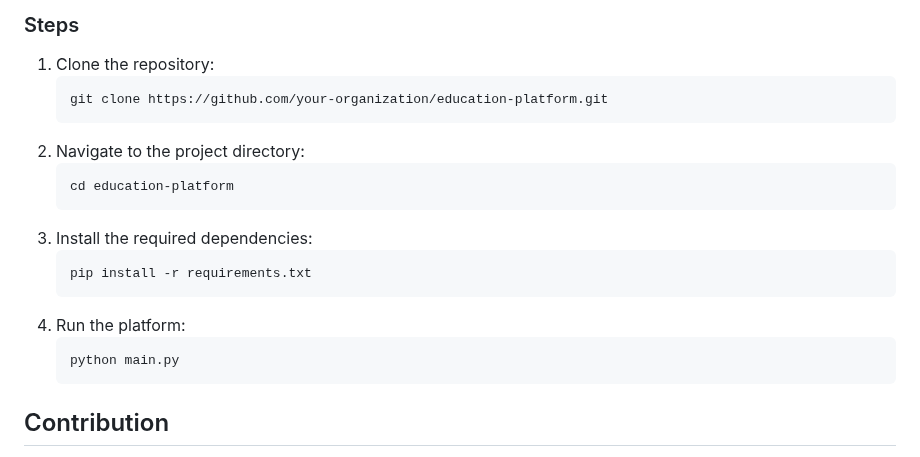
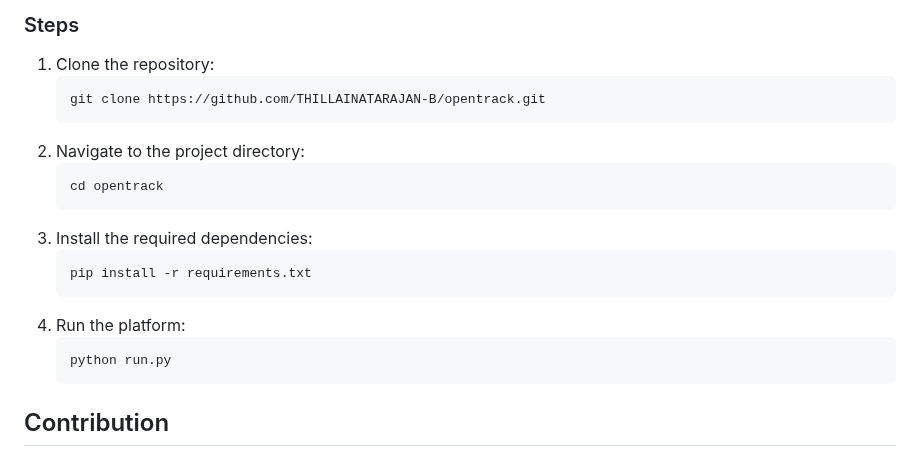
Before and after one commit to THILLAINATARAJAN-B/Multilingual-Education-Platform, a Markdown page: README.md, the part around the change. GitHub-like rendering.

````diff
--- a/README.md
+++ b/README.md
@@ -71,11 +71,11 @@ The platform was recognized for its innovation by securing 2nd place at **Hack B
 ### Steps
 1. Clone the repository:
    ```bash
-   git clone https://github.com/your-organization/education-platform.git
+   git clone https://github.com/THILLAINATARAJAN-B/opentrack.git
    ```
 2. Navigate to the project directory:
    ```bash
-   cd education-platform
+   cd opentrack
    ```
 3. Install the required dependencies:
    ```bash
@@ -83,7 +83,7 @@ The platform was recognized for its innovation by securing 2nd place at **Hack B
    ```
 4. Run the platform:
    ```bash
-   python main.py
+   python run.py
    ```
 
 ## Contribution
````
